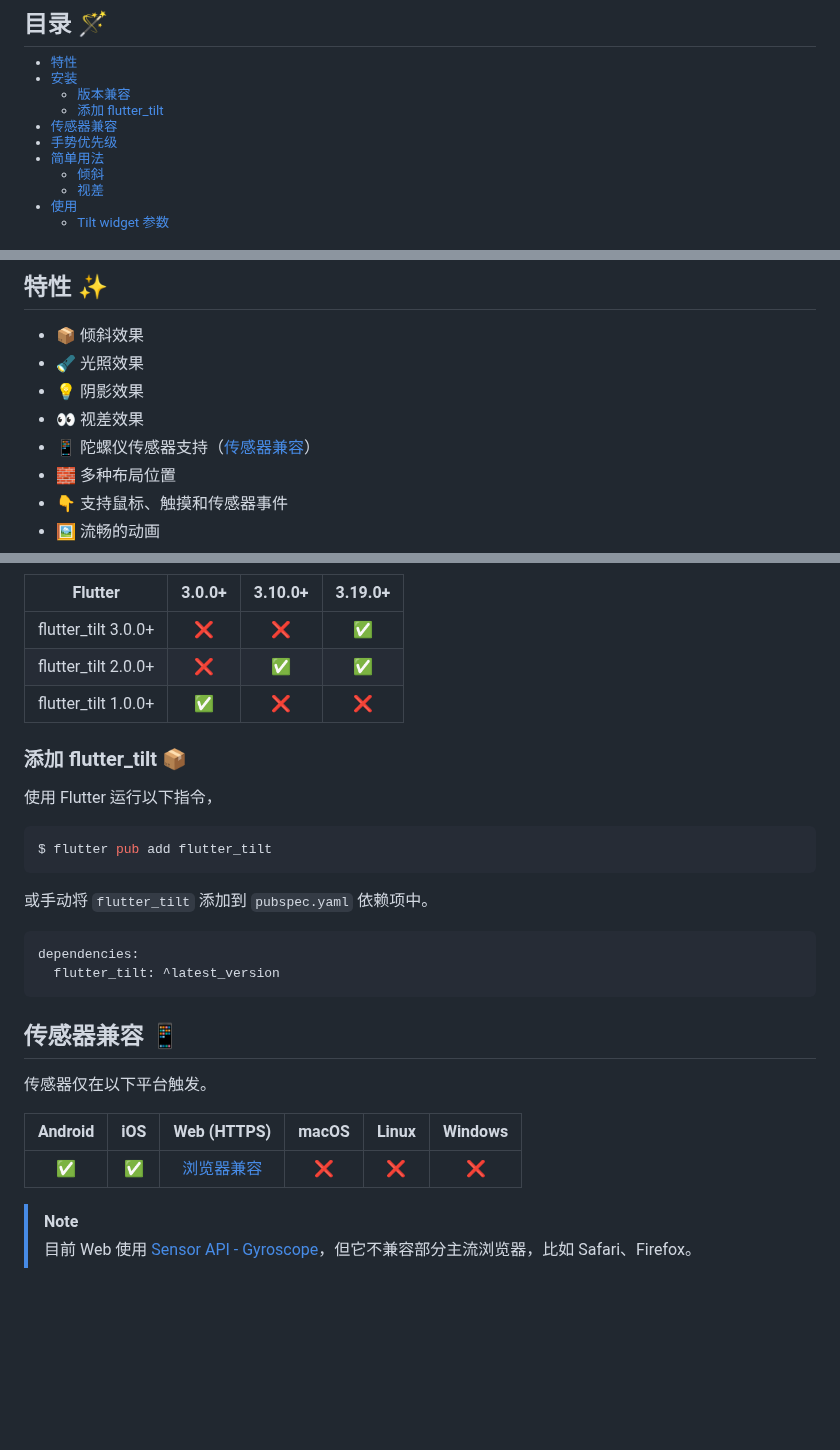
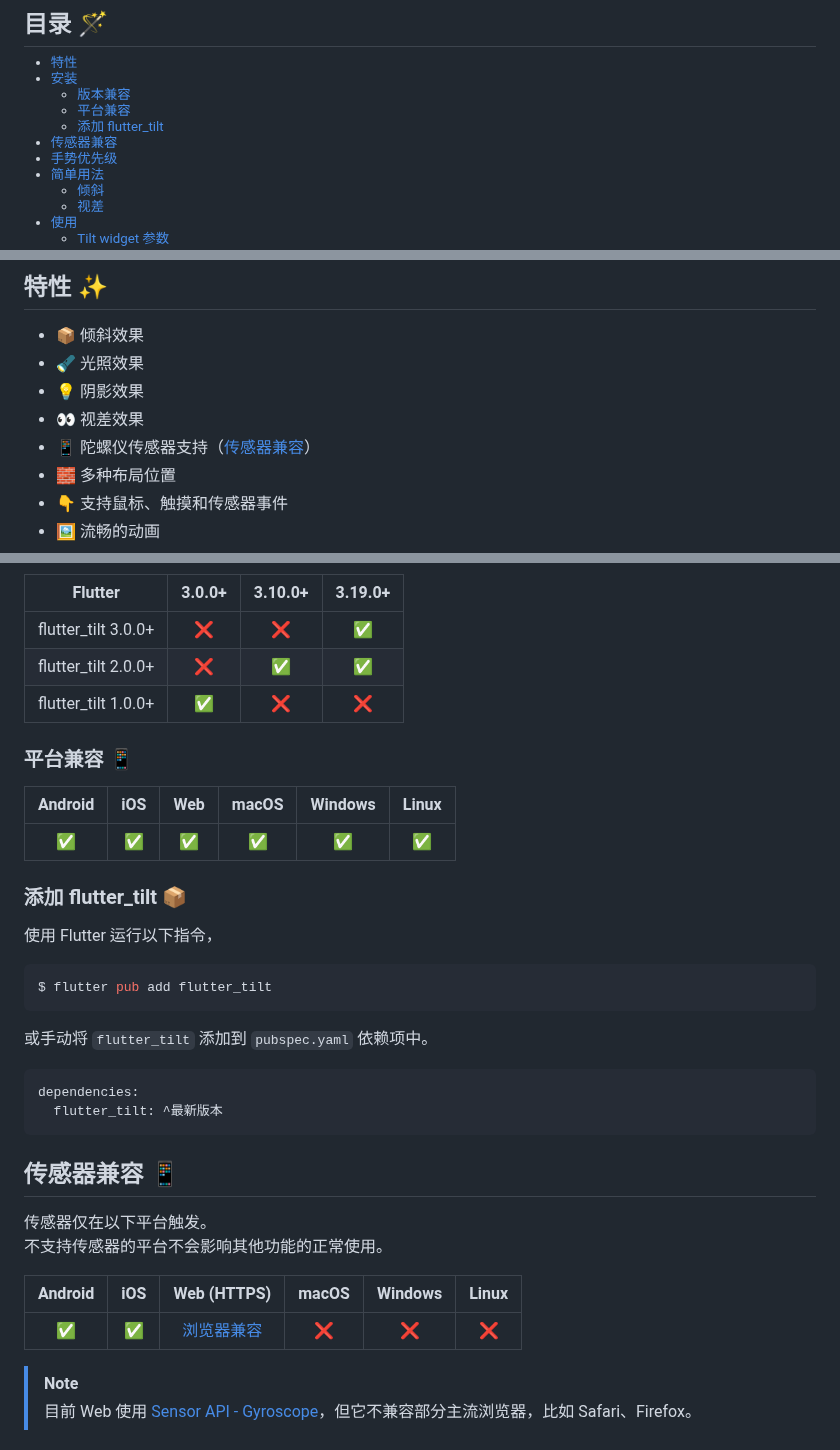
Before and after one commit to fluttercandies/flutter_tilt, a Markdown page: README-ZH.md, 3 parts joined by grey strips. GitHub-like rendering; blank space fills up the shorter version.

````diff
--- a/README-ZH.md
+++ b/README-ZH.md
@@ -55,9 +55,11 @@
 
   - [版本兼容](#版本兼容-)
 
+  - [平台兼容](#平台兼容-)
+
   - [添加 flutter_tilt](#添加-flutter_tilt-)
 
-- [传感器兼容](#传感器兼容-)
+- [传感器兼容][]
 
 - [手势优先级](#手势优先级-)
 
@@ -98,7 +100,7 @@
 - 🔦 光照效果
 - 💡 阴影效果
 - 👀 视差效果
-- 📱 陀螺仪传感器支持（[传感器兼容](#传感器兼容-)）
+- 📱 陀螺仪传感器支持（[传感器兼容][]）
 - 🧱 多种布局位置
 - 👇 支持鼠标、触摸和传感器事件
 - 🖼️ 流畅的动画
@@ -115,6 +117,13 @@
 | flutter_tilt 1.0.0+ |    ✅    |    ❌    |    ❌    |
 
 
+### 平台兼容 📱
+
+| Android |  iOS  |  Web  | macOS | Windows | Linux |
+| :-----: | :---: | :---: | :---: | :-----: | :---: |
+|   ✅   |   ✅  |  ✅   |  ✅  |   ✅   |  ✅   |
+
+
 ### 添加 flutter_tilt 📦
 
 使用 Flutter 运行以下指令，
@@ -127,17 +136,18 @@ $ flutter pub add flutter_tilt
 
 ```yaml
 dependencies:
-  flutter_tilt: ^latest_version
+  flutter_tilt: ^最新版本
 ```
 
 
 ## 传感器兼容 📱
 
 传感器仅在以下平台触发。
+不支持传感器的平台不会影响其他功能的正常使用。
 
-| Android |  iOS  |                 Web (HTTPS)                  | macOS | Linux | Windows |
-| :-----: | :---: | :------------------------------------------: | :---: | :---: | :-----: |
-|   ✅   |   ✅  | [浏览器兼容][Gyroscope Browser compatibility] |  ❌  |   ❌  |   ❌   |
+| Android |  iOS  |                 Web (HTTPS)                  | macOS | Windows | Linux |
+| :-----: | :---: | :------------------------------------------: | :---: | :-----: | :---: |
+|   ✅   |   ✅  | [浏览器兼容][Gyroscope Browser compatibility] |  ❌  |   ❌    |  ❌  |
 
 > [!NOTE]
 > 目前 Web 使用 [Sensor API - Gyroscope][]，但它不兼容部分主流浏览器，比如 Safari、Firefox。
````
Also changed, not shown: other parts of README-ZH.md (+1 -0 lines), README.md (+19 -8 lines).
